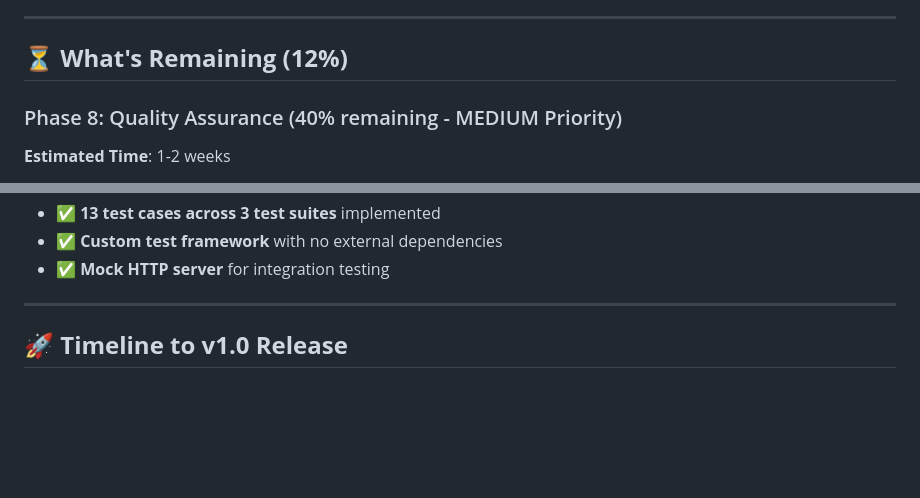
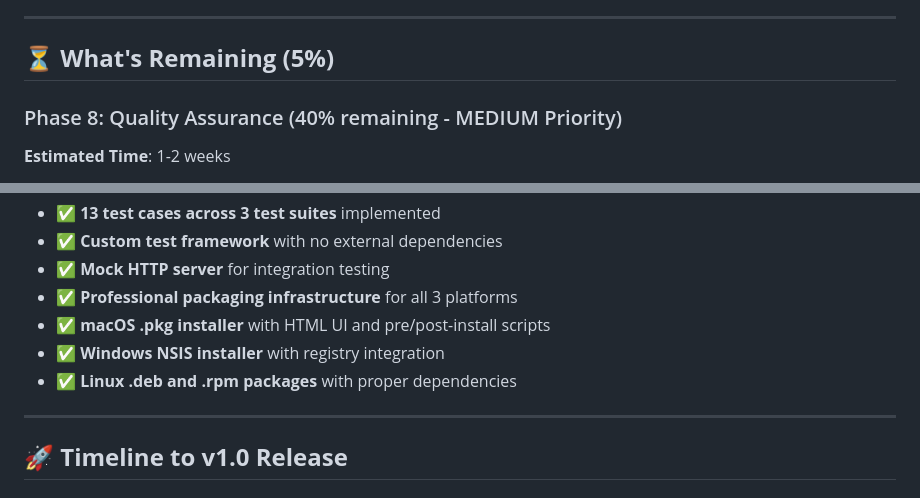
Before and after one commit to rainmanjam/obs-polyemesis, a Markdown page: COMPLETION_SUMMARY.md, 2 parts joined by grey strips. Rendered like a GitHub page; blank space fills up the shorter version.

```diff
--- a/COMPLETION_SUMMARY.md
+++ b/COMPLETION_SUMMARY.md
@@ -70,7 +76,7 @@
 
 ---
 
-## ⏳ **What's Remaining (12%)**
+## ⏳ **What's Remaining (5%)**
 
 ### Phase 8: Quality Assurance (40% remaining - MEDIUM Priority)
 **Estimated Time**: 1-2 weeks
@@ -331,6 +356,10 @@ obs-polyemesis/
 - ✅ **13 test cases across 3 test suites** implemented
 - ✅ **Custom test framework** with no external dependencies
 - ✅ **Mock HTTP server** for integration testing
+- ✅ **Professional packaging infrastructure** for all 3 platforms
+- ✅ **macOS .pkg installer** with HTML UI and pre/post-install scripts
+- ✅ **Windows NSIS installer** with registry integration
+- ✅ **Linux .deb and .rpm packages** with proper dependencies
 
 ---
 
```
Also changed, not shown: other parts of COMPLETION_SUMMARY.md (+37 -11 lines).
